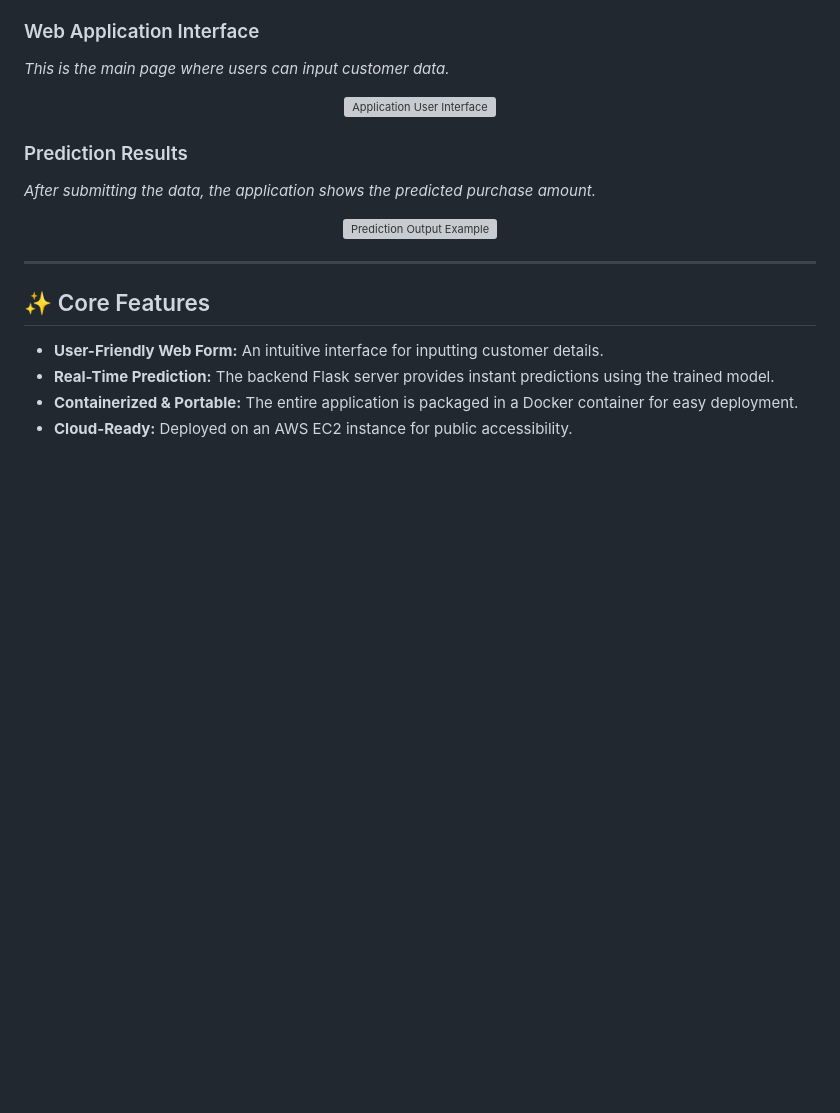
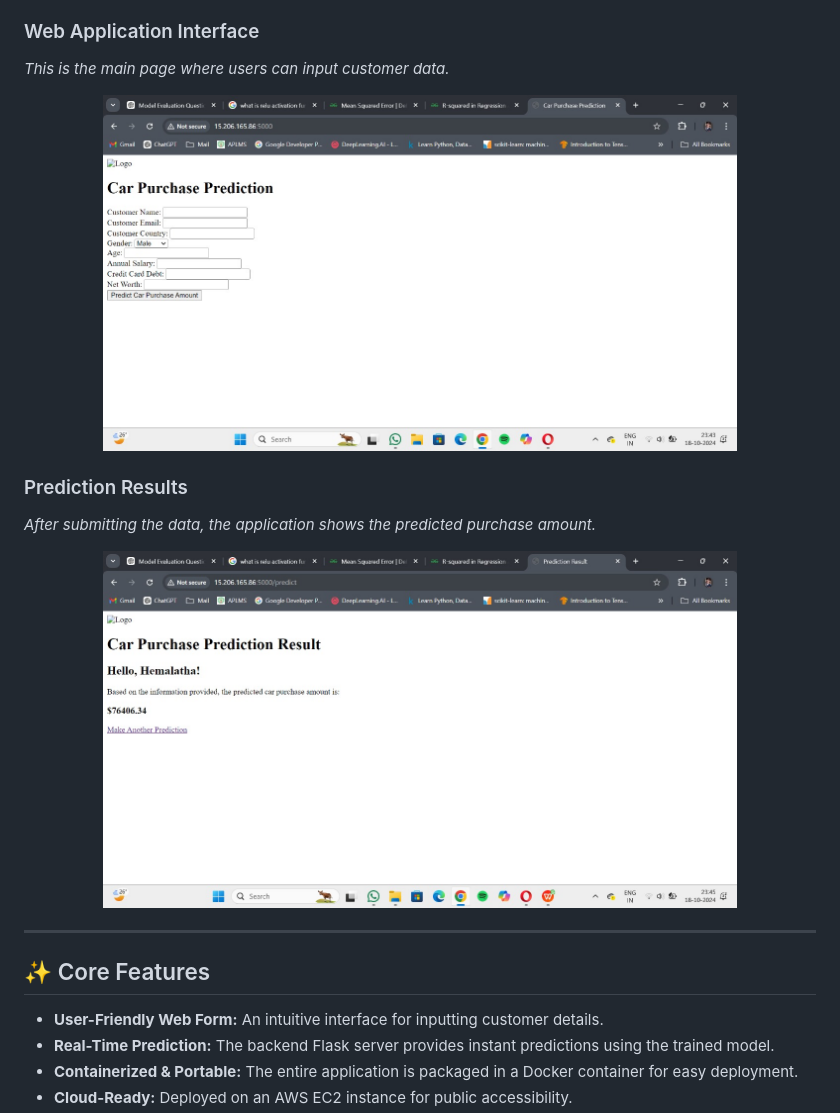
Before and after one commit to hemalatha0303/Car_sales_prediction_deployedInAWS, a Markdown page: README.md, the part around the change printed below. Rendered like a GitHub page; blank space fills up the shorter version; grey boxes are pictures that could not be loaded.

Commit message:
Fix image formats and clean up README
Updated image file formats from .png to .jpeg and removed duplicate title.

```diff
--- a/README.md
+++ b/README.md
@@ -25,13 +22,13 @@ This project tackles the problem of predicting how much a customer is likely to
 ### Web Application Interface
 *This is the main page where users can input customer data.*
 <div align="center">
-  <img src="./assets/page1.png" alt="Application User Interface" width="80%">
+  <img src="./assets/page1.jpeg" alt="Application User Interface" width="80%">
 </div>
 
 ### Prediction Results
 *After submitting the data, the application shows the predicted purchase amount.*
 <div align="center">
-  <img src="./assets/page3.png" alt="Prediction Output Example" width="80%">
+  <img src="./assets/page3.jpeg" alt="Prediction Output Example" width="80%">
 </div>
 
 ---
```
Also changed, not shown: other parts of README.md (+1 -4 lines).
